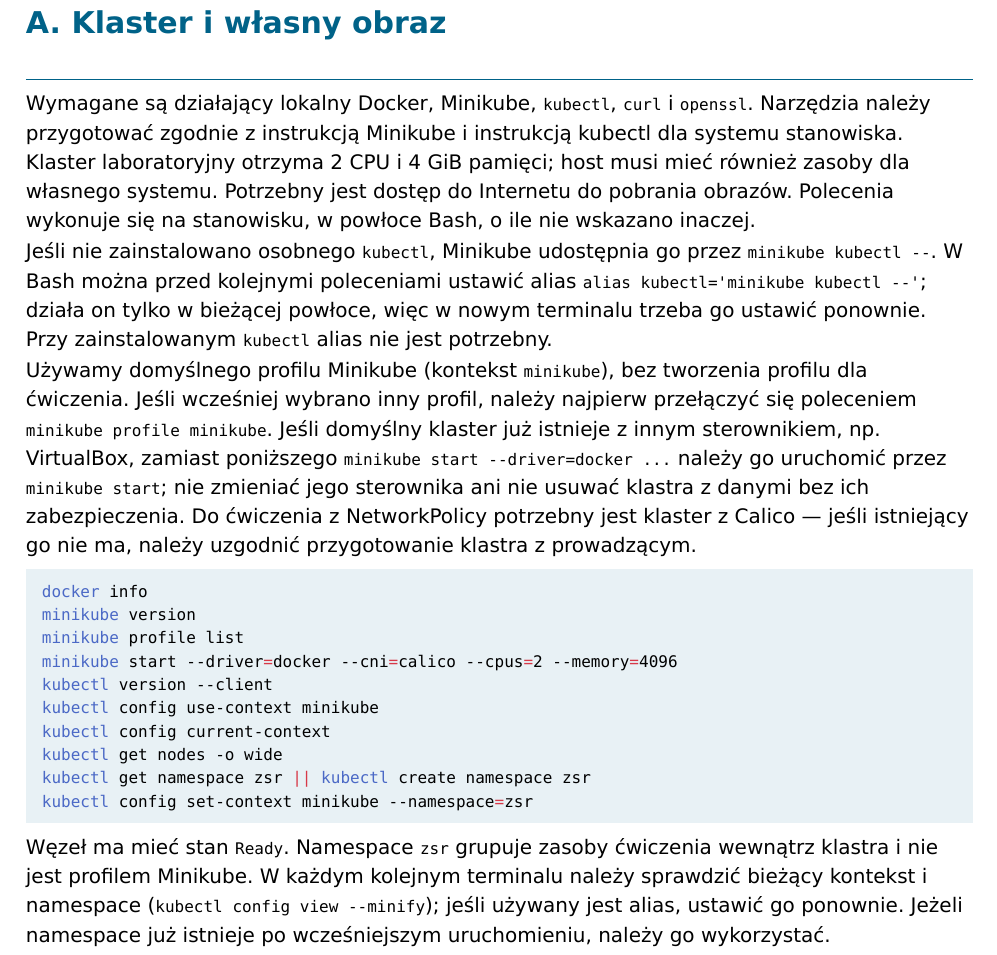
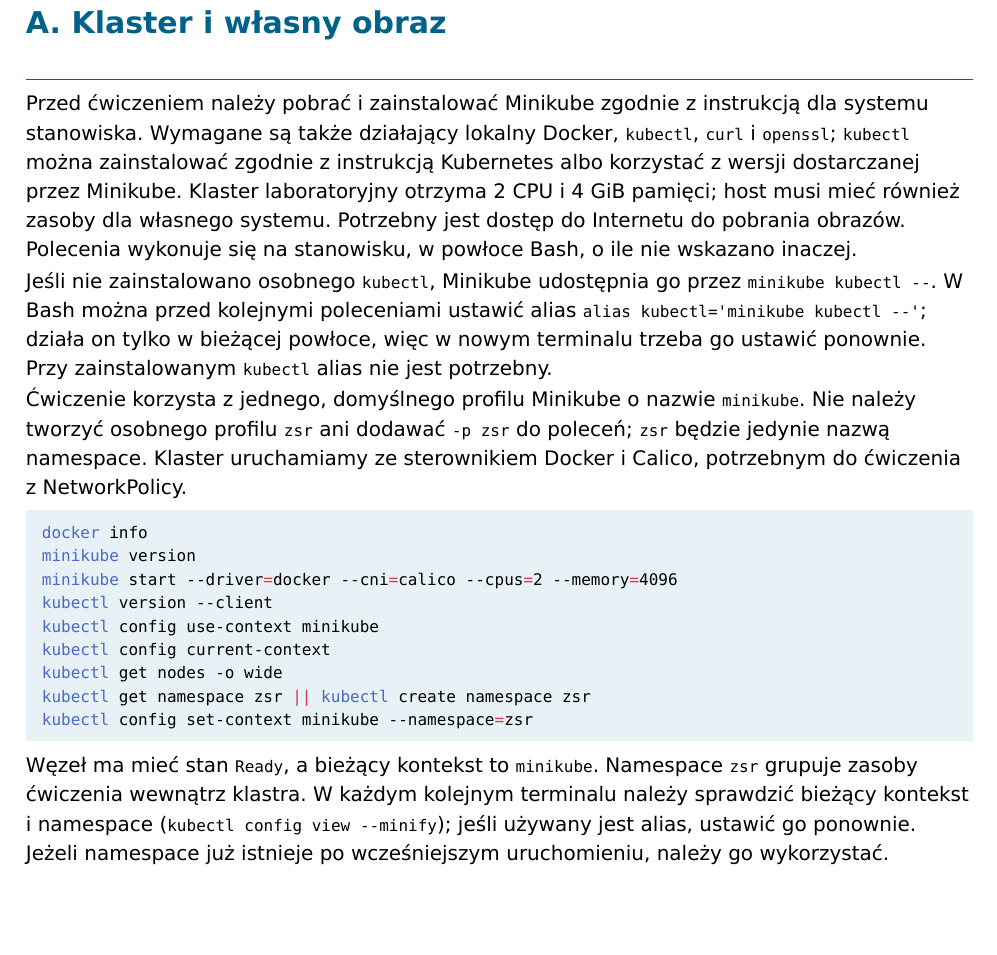
Before and after one commit to mescam/cs-website, a Typst document (labs/1-docker.typ, which reads labs/chapters/kubernetes.typ): part of page 9 of 27, cut so that both start at the same text, the shorter picture padded with empty space. Compiled offline with Typst 0.15.

Commit message:
Make Minikube installation and single-profile setup explicit
Co-authored-by: mescam <480002+mescam@users.noreply.github.com>

````diff
--- a/labs/chapters/kubernetes.typ
+++ b/labs/chapters/kubernetes.typ
@@ -39,16 +39,15 @@
 
 = A. Klaster i własny obraz
 
-Wymagane są działający lokalny Docker, Minikube, `kubectl`, `curl` i `openssl`. Narzędzia należy przygotować zgodnie z #link("https://minikube.sigs.k8s.io/docs/start/")[instrukcją Minikube] i #link("https://kubernetes.io/docs/tasks/tools/")[instrukcją kubectl] dla systemu stanowiska. Klaster laboratoryjny otrzyma 2 CPU i 4 GiB pamięci; host musi mieć również zasoby dla własnego systemu. Potrzebny jest dostęp do Internetu do pobrania obrazów. Polecenia wykonuje się na stanowisku, w powłoce Bash, o ile nie wskazano inaczej.
+Przed ćwiczeniem należy pobrać i zainstalować Minikube zgodnie z #link("https://minikube.sigs.k8s.io/docs/start/")[instrukcją dla systemu stanowiska]. Wymagane są także działający lokalny Docker, `kubectl`, `curl` i `openssl`; `kubectl` można zainstalować zgodnie z #link("https://kubernetes.io/docs/tasks/tools/")[instrukcją Kubernetes] albo korzystać z wersji dostarczanej przez Minikube. Klaster laboratoryjny otrzyma 2 CPU i 4 GiB pamięci; host musi mieć również zasoby dla własnego systemu. Potrzebny jest dostęp do Internetu do pobrania obrazów. Polecenia wykonuje się na stanowisku, w powłoce Bash, o ile nie wskazano inaczej.
 
 Jeśli nie zainstalowano osobnego `kubectl`, Minikube udostępnia go przez `minikube kubectl --`. W Bash można przed kolejnymi poleceniami ustawić alias `alias kubectl='minikube kubectl --'`; działa on tylko w bieżącej powłoce, więc w nowym terminalu trzeba go ustawić ponownie. Przy zainstalowanym `kubectl` alias nie jest potrzebny.
 
-Używamy domyślnego profilu Minikube (kontekst `minikube`), bez tworzenia profilu dla ćwiczenia. Jeśli wcześniej wybrano inny profil, należy najpierw przełączyć się poleceniem `minikube profile minikube`. Jeśli domyślny klaster już istnieje z innym sterownikiem, np. VirtualBox, zamiast poniższego `minikube start --driver=docker ...` należy go uruchomić przez `minikube start`; nie zmieniać jego sterownika ani nie usuwać klastra z danymi bez ich zabezpieczenia. Do ćwiczenia z NetworkPolicy potrzebny jest klaster z Calico — jeśli istniejący go nie ma, należy uzgodnić przygotowanie klastra z prowadzącym.
+Ćwiczenie korzysta z jednego, domyślnego profilu Minikube o nazwie `minikube`. Nie należy tworzyć osobnego profilu `zsr` ani dodawać `-p zsr` do poleceń; `zsr` będzie jedynie nazwą namespace. Klaster uruchamiamy ze sterownikiem Docker i Calico, potrzebnym do ćwiczenia z NetworkPolicy.
 
 ```bash
 docker info
 minikube version
-minikube profile list
 minikube start --driver=docker --cni=calico --cpus=2 --memory=4096
 kubectl version --client
 kubectl config use-context minikube
@@ -58,7 +57,7 @@
 kubectl config set-context minikube --namespace=zsr
 ```
 
-Węzeł ma mieć stan `Ready`. Namespace `zsr` grupuje zasoby ćwiczenia wewnątrz klastra i nie jest profilem Minikube. W każdym kolejnym terminalu należy sprawdzić bieżący kontekst i namespace (`kubectl config view --minify`); jeśli używany jest alias, ustawić go ponownie. Jeżeli namespace już istnieje po wcześniejszym uruchomieniu, należy go wykorzystać.
+Węzeł ma mieć stan `Ready`, a bieżący kontekst to `minikube`. Namespace `zsr` grupuje zasoby ćwiczenia wewnątrz klastra. W każdym kolejnym terminalu należy sprawdzić bieżący kontekst i namespace (`kubectl config view --minify`); jeśli używany jest alias, ustawić go ponownie. Jeżeli namespace już istnieje po wcześniejszym uruchomieniu, należy go wykorzystać.
 
 Należy utworzyć katalog `kubernetes` obok katalogu `starter` i zapisywać w nim manifesty YAML. YAML używa wcięć ze spacji; położenie pola określa, do którego obiektu ono należy. Polecenie `kubectl apply -f PLIK` wysyła opis do API klastra. Jego powodzenie oznacza przyjęcie konfiguracji, a nie gotowość aplikacji.
 
````
